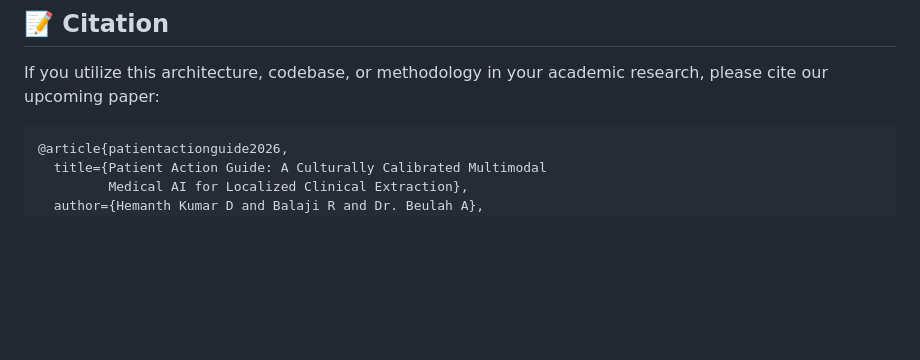
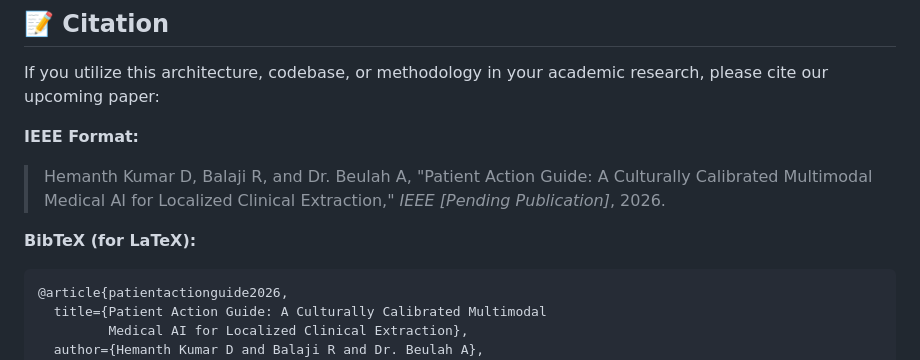
Before and after one commit to hemanth1139/Ai-medical-analayzer, a Markdown page: README.md, the part around the change. GitHub-like rendering; blank space fills up the shorter version.

Commit message:
docs: Add plain text IEEE citation format

````diff
--- a/README.md
+++ b/README.md
@@ -154,6 +154,10 @@ To run the full multimodal interface locally for clinical or research testing:
 
 If you utilize this architecture, codebase, or methodology in your academic research, please cite our upcoming paper:
 
+**IEEE Format:**
+> Hemanth Kumar D, Balaji R, and Dr. Beulah A, "Patient Action Guide: A Culturally Calibrated Multimodal Medical AI for Localized Clinical Extraction," *IEEE [Pending Publication]*, 2026.
+
+**BibTeX (for LaTeX):**
 ```bibtex
 @article{patientactionguide2026,
   title={Patient Action Guide: A Culturally Calibrated Multimodal
````
